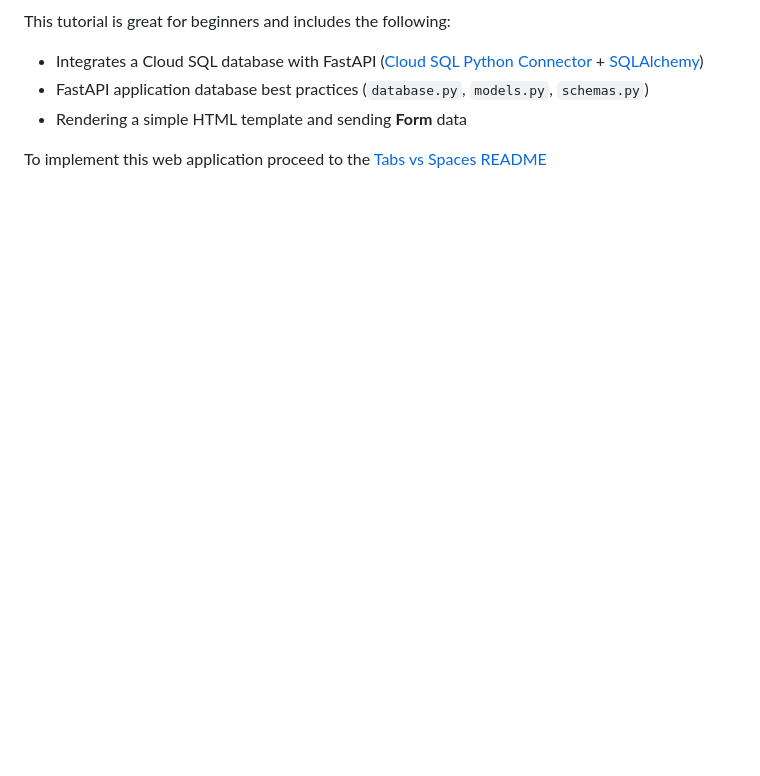
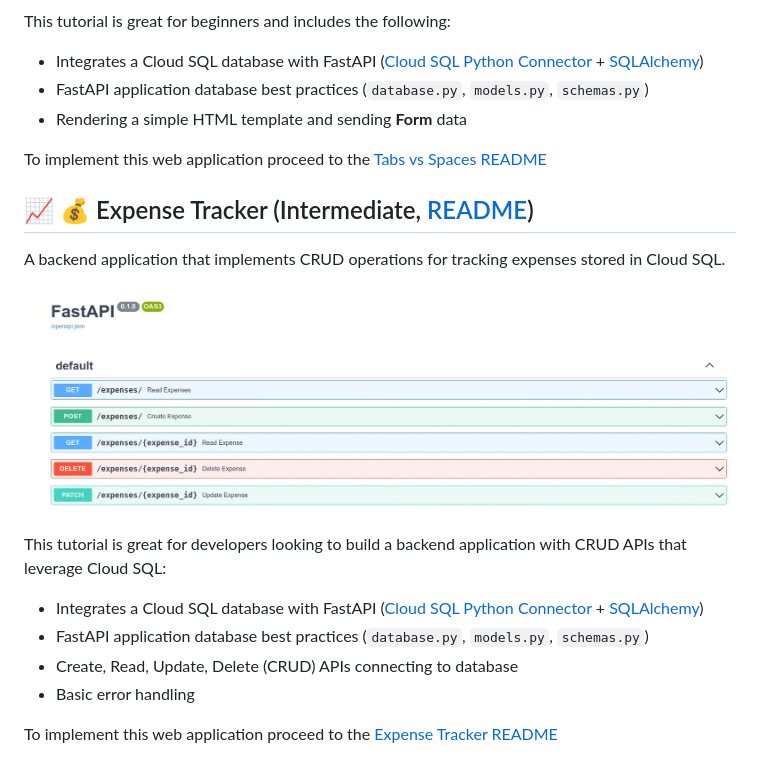
Before and after one commit to jackwotherspoon/cloud-sql-fastapi, a Markdown page: README.md, the part around the change printed below. Rendered like a GitHub page; pictures changed too: docs/images/expense-tracker.png (added); blank space fills up the shorter version.

Commit message:
docs: add README for expense tracker (#13)

```diff
--- a/README.md
+++ b/README.md
@@ -14,3 +15,19 @@ This tutorial is great for beginners and includes the following:
 - Rendering a simple HTML template and sending __Form__ data
 
 To implement this web application proceed to the [Tabs vs Spaces README](tabs-vs-spaces/README.md)
+
+## :chart_with_upwards_trend: :moneybag: Expense Tracker (Intermediate, [README](expense-tracker/README.md))
+
+A backend application that implements CRUD operations for tracking expenses stored in Cloud SQL.
+
+<p align="center">
+    <img src="https://raw.githubusercontent.com/jackwotherspoon/cloud-sql-fastapi/main/docs/images/expense-tracker.png" alt="expense-tracker application">
+</p>
+
+This tutorial is great for developers looking to build a backend application with CRUD APIs that leverage Cloud SQL:
+- Integrates a Cloud SQL database with FastAPI ([Cloud SQL Python Connector](https://github.com/GoogleCloudPlatform/cloud-sql-python-connector) + [SQLAlchemy](https://www.sqlalchemy.org/))
+- FastAPI application database best practices (`database.py`, `models.py`, `schemas.py`)
+- Create, Read, Update, Delete (CRUD) APIs connecting to database
+- Basic error handling
+
+To implement this web application proceed to the [Expense Tracker README](expense-tracker/README.md)
```
Also changed, not shown: other parts of README.md (+1 -0 lines), expense-tracker/README.md (added, +120 -0 lines).
